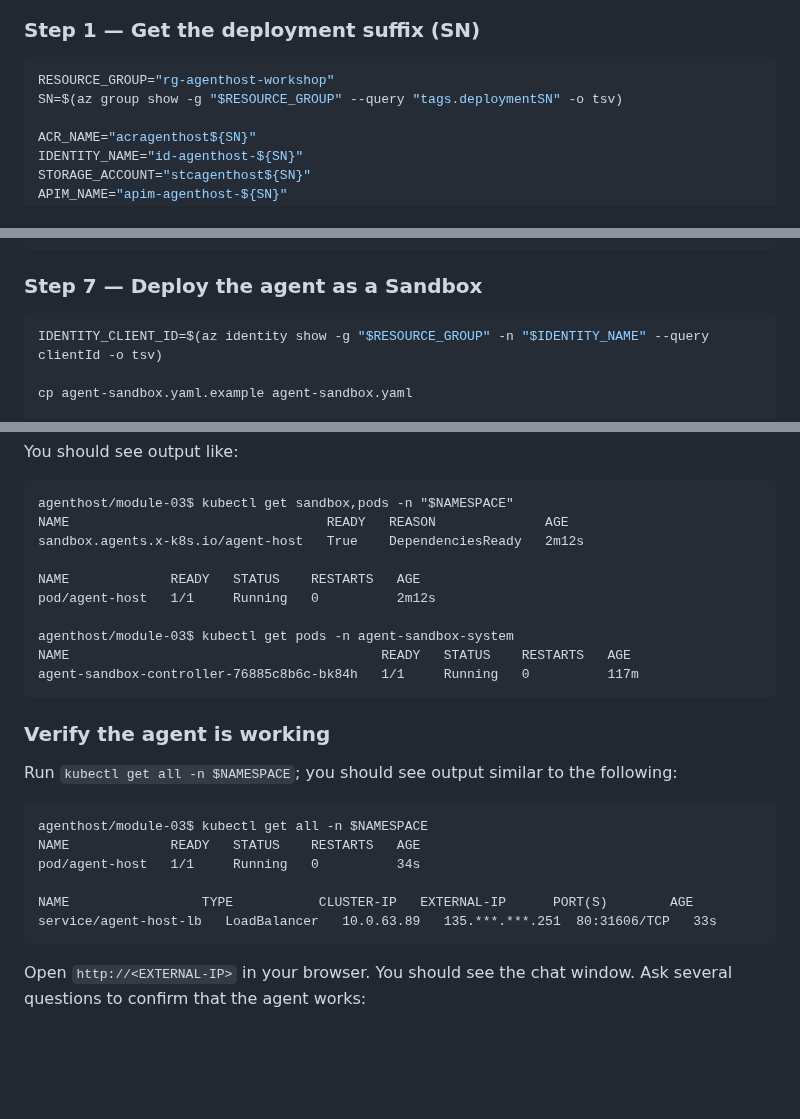
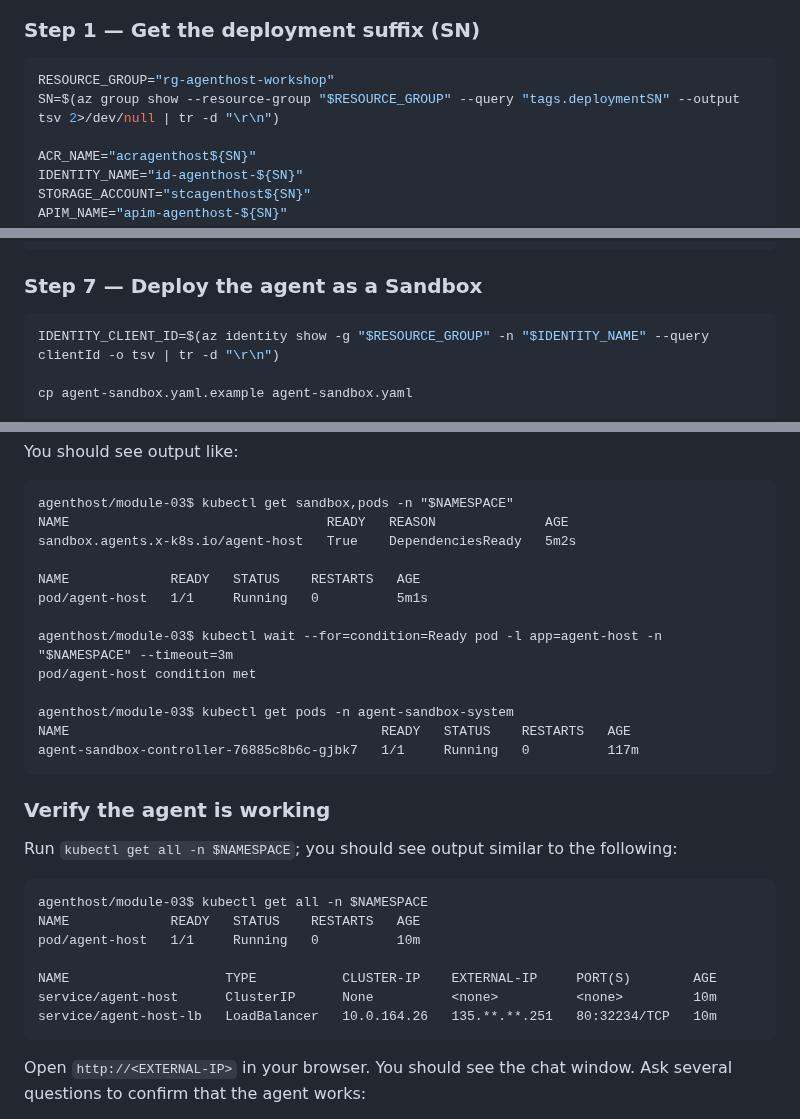
Before and after one commit to oxcp/ainotes, a Markdown page: agenthost/module-03/README.md, 3 parts joined by grey strips. Drawn GitHub-style; blank space fills up the shorter version.

Commit message:
docs: Update README for improved command output formatting and clarity

````diff
--- a/agenthost/module-03/README.md
+++ b/agenthost/module-03/README.md
@@ -81,7 +81,7 @@ After `deploy.sh` completes, jump to the [Deploy Blob Private Link](#deploy-blob
 
 ```bash
 RESOURCE_GROUP="rg-agenthost-workshop"
-SN=$(az group show -g "$RESOURCE_GROUP" --query "tags.deploymentSN" -o tsv)
+SN=$(az group show --resource-group "$RESOURCE_GROUP" --query "tags.deploymentSN" --output tsv 2>/dev/null | tr -d "\r\n")
 
 ACR_NAME="acragenthost${SN}"
 IDENTITY_NAME="id-agenthost-${SN}"
@@ -179,7 +179,7 @@ kubectl create secret generic agent-config -n "$NAMESPACE" \
 ### Step 7 — Deploy the agent as a Sandbox
 
 ```bash
-IDENTITY_CLIENT_ID=$(az identity show -g "$RESOURCE_GROUP" -n "$IDENTITY_NAME" --query clientId -o tsv)
+IDENTITY_CLIENT_ID=$(az identity show -g "$RESOURCE_GROUP" -n "$IDENTITY_NAME" --query clientId -o tsv | tr -d "\r\n")
 
 cp agent-sandbox.yaml.example agent-sandbox.yaml
 
@@ -263,14 +263,17 @@ You should see output like:
 ```
 agenthost/module-03$ kubectl get sandbox,pods -n "$NAMESPACE"
 NAME                                 READY   REASON              AGE
-sandbox.agents.x-k8s.io/agent-host   True    DependenciesReady   2m12s
+sandbox.agents.x-k8s.io/agent-host   True    DependenciesReady   5m2s
 
 NAME             READY   STATUS    RESTARTS   AGE
-pod/agent-host   1/1     Running   0          2m12s
+pod/agent-host   1/1     Running   0          5m1s
+
+agenthost/module-03$ kubectl wait --for=condition=Ready pod -l app=agent-host -n "$NAMESPACE" --timeout=3m
+pod/agent-host condition met
 
 agenthost/module-03$ kubectl get pods -n agent-sandbox-system
 NAME                                        READY   STATUS    RESTARTS   AGE
-agent-sandbox-controller-76885c8b6c-bk84h   1/1     Running   0          117m
+agent-sandbox-controller-76885c8b6c-gjbk7   1/1     Running   0          117m
 ```
 ### Verify the agent is working
 
@@ -278,10 +281,11 @@ Run `kubectl get all -n $NAMESPACE`; you should see output similar to the follow
 ```
 agenthost/module-03$ kubectl get all -n $NAMESPACE
 NAME             READY   STATUS    RESTARTS   AGE
-pod/agent-host   1/1     Running   0          34s
+pod/agent-host   1/1     Running   0          10m
 
-NAME                 TYPE           CLUSTER-IP   EXTERNAL-IP      PORT(S)        AGE
-service/agent-host-lb   LoadBalancer   10.0.63.89   135.***.***.251  80:31606/TCP   33s
+NAME                    TYPE           CLUSTER-IP    EXTERNAL-IP     PORT(S)        AGE
+service/agent-host      ClusterIP      None          <none>          <none>         10m
+service/agent-host-lb   LoadBalancer   10.0.164.26   135.**.**.251   80:32234/TCP   10m
 ```
 Open `http://<EXTERNAL-IP>` in your browser. You should see the chat window. Ask several questions to confirm that the agent works:
 
````
